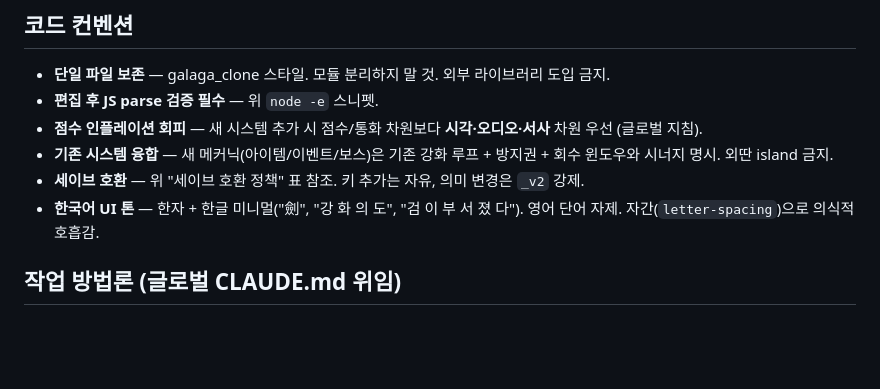
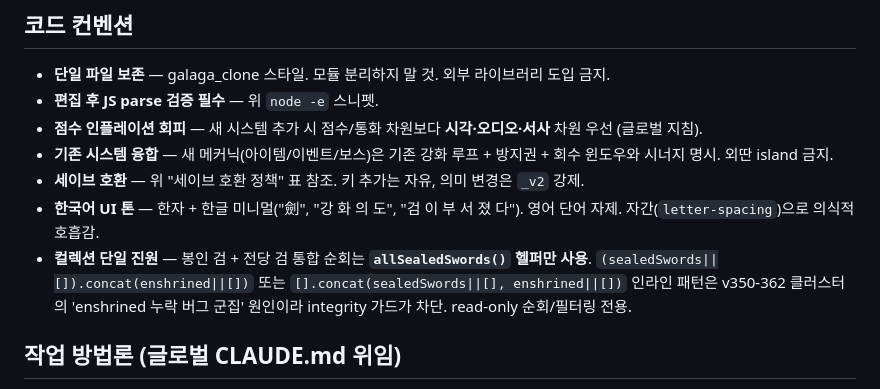
Before and after one commit to ChangSubKwak/my-reinforce-sword, a Markdown page: CLAUDE.md, the part around the change. Drawn GitHub-style; blank space fills up the shorter version.

Commit message:
docs: CLAUDE.md 컨벤션에 allSealedSwords() 단일 진원 규칙 추가
지난 fire에 28사이트 인라인 패턴을 헬퍼로 통합 + integrity 가드 추가
했으나, 미래 instance가 CLAUDE.md만 읽고 작업할 때 헬퍼 존재를 모르고
인라인 (sealedSwords||[]).concat(enshrined||[]) 패턴을 다시 작성할
위험. integrity 가드가 잡긴 하지만 컨벤션 문서가 1차 안내가 맞음.

v350-362 클러스터의 enshrined 누락 버그 군집 원인 + 가드 존재 명시.

Co-Authored-By: Claude Opus 4.7 <noreply@anthropic.com>

```diff
--- a/CLAUDE.md
+++ b/CLAUDE.md
@@ -755,6 +755,7 @@ Web Audio API 기반 실시간 반응 사운드스케이프. 외부 파일 0,
 - **기존 시스템 융합** — 새 메커닉(아이템/이벤트/보스)은 기존 강화 루프 + 방지권 + 회수 윈도우와 시너지 명시. 외딴 island 금지.
 - **세이브 호환** — 위 "세이브 호환 정책" 표 참조. 키 추가는 자유, 의미 변경은 `_v2` 강제.
 - **한국어 UI 톤** — 한자 + 한글 미니멀("劍", "강 화 의 도", "검 이 부 서 졌 다"). 영어 단어 자제. 자간(`letter-spacing`)으로 의식적 호흡감.
+- **컬렉션 단일 진원** — 봉인 검 + 전당 검 통합 순회는 **`allSealedSwords()` 헬퍼만 사용**. `(sealedSwords||[]).concat(enshrined||[])` 또는 `[].concat(sealedSwords||[], enshrined||[])` 인라인 패턴은 v350-362 클러스터의 'enshrined 누락 버그 군집' 원인이라 integrity 가드가 차단. read-only 순회/필터링 전용.
 
 ## 작업 방법론 (글로벌 CLAUDE.md 위임)
 
```
